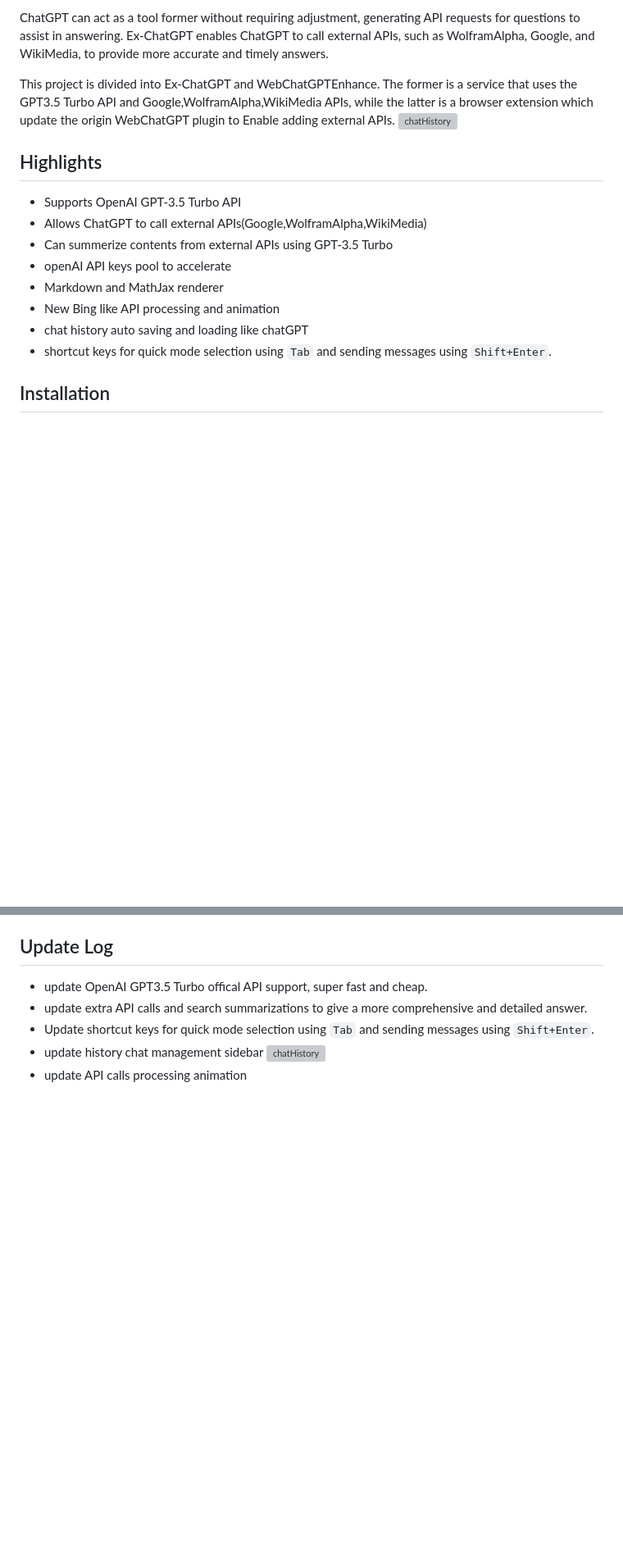
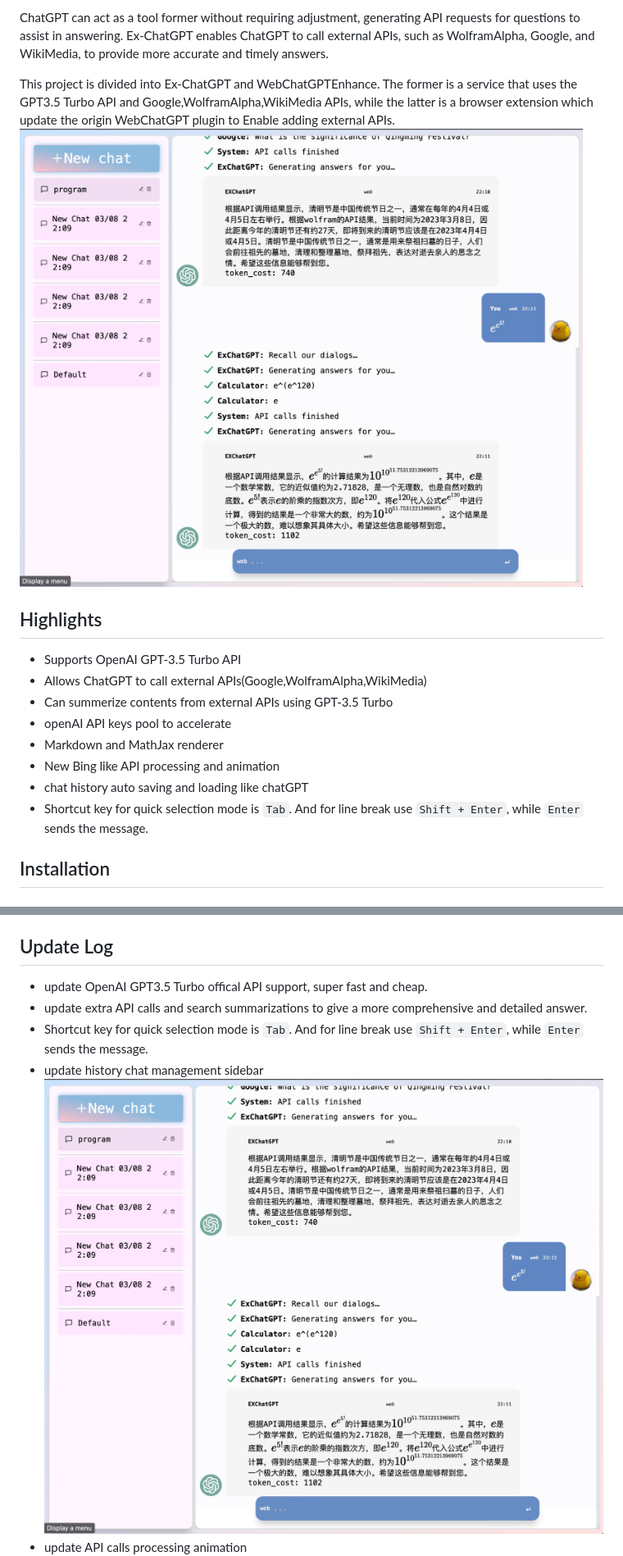
Before and after one commit to circlestarzero/EX-chatGPT, a Markdown page: README.en.md, 2 parts joined by grey strips. Shown at 82% size. Drawn GitHub-style; pictures changed too: img/newPage.jpg (added); blank space fills up the shorter version; grey boxes are pictures that could not be loaded.

Commit message:
upadte shortcut

```diff
--- a/README.en.md
+++ b/README.en.md
@@ -7,7 +7,7 @@
 ChatGPT can act as a tool former without requiring adjustment, generating API requests for questions to assist in answering. Ex-ChatGPT enables ChatGPT to call external APIs, such as WolframAlpha, Google, and WikiMedia, to provide more accurate and timely answers.
 
 This project is divided into Ex-ChatGPT and WebChatGPTEnhance. The former is a service that uses the GPT3.5 Turbo API and Google,WolframAlpha,WikiMedia APIs, while the latter is a browser extension which update the origin WebChatGPT plugin to Enable adding external APIs.
-![chatHistory](img/chatHistory.png)
+![chatHistory](img/newPage.jpg)
 
 ## Highlights
 
@@ -18,7 +18,7 @@ This project is divided into Ex-ChatGPT and WebChatGPTEnhance. The former is a s
 - Markdown and MathJax renderer
 - New Bing like API processing and animation
 - chat history auto saving and loading like chatGPT
-- shortcut keys for quick mode selection using `Tab` and sending messages using `Shift+Enter`.
+- Shortcut key for quick selection mode is `Tab`. And for line break use `Shift + Enter`, while `Enter` sends the message.
 
 ## Installation
 
@@ -47,9 +47,9 @@ This project is divided into Ex-ChatGPT and WebChatGPTEnhance. The former is a s
 
 - update OpenAI GPT3.5 Turbo offical API support, super fast and cheap.
 - update extra API calls and search summarizations to give a more comprehensive and detailed answer.
-- Update shortcut keys for quick mode selection using `Tab` and sending messages using `Shift+Enter`.
+- Shortcut key for quick selection mode is `Tab`. And for line break use `Shift + Enter`, while `Enter` sends the message.
 - update history chat management sidebar
-![chatHistory](img/chatHistory.png)
+![chatHistory](img/newPage.jpg)
 - update API calls processing animation
 ![APIAnimation](img/APIAnimation.png)
 - Web Page Beautification
```
Also changed, not shown: README.md (+4 -4 lines), 3 other files.
